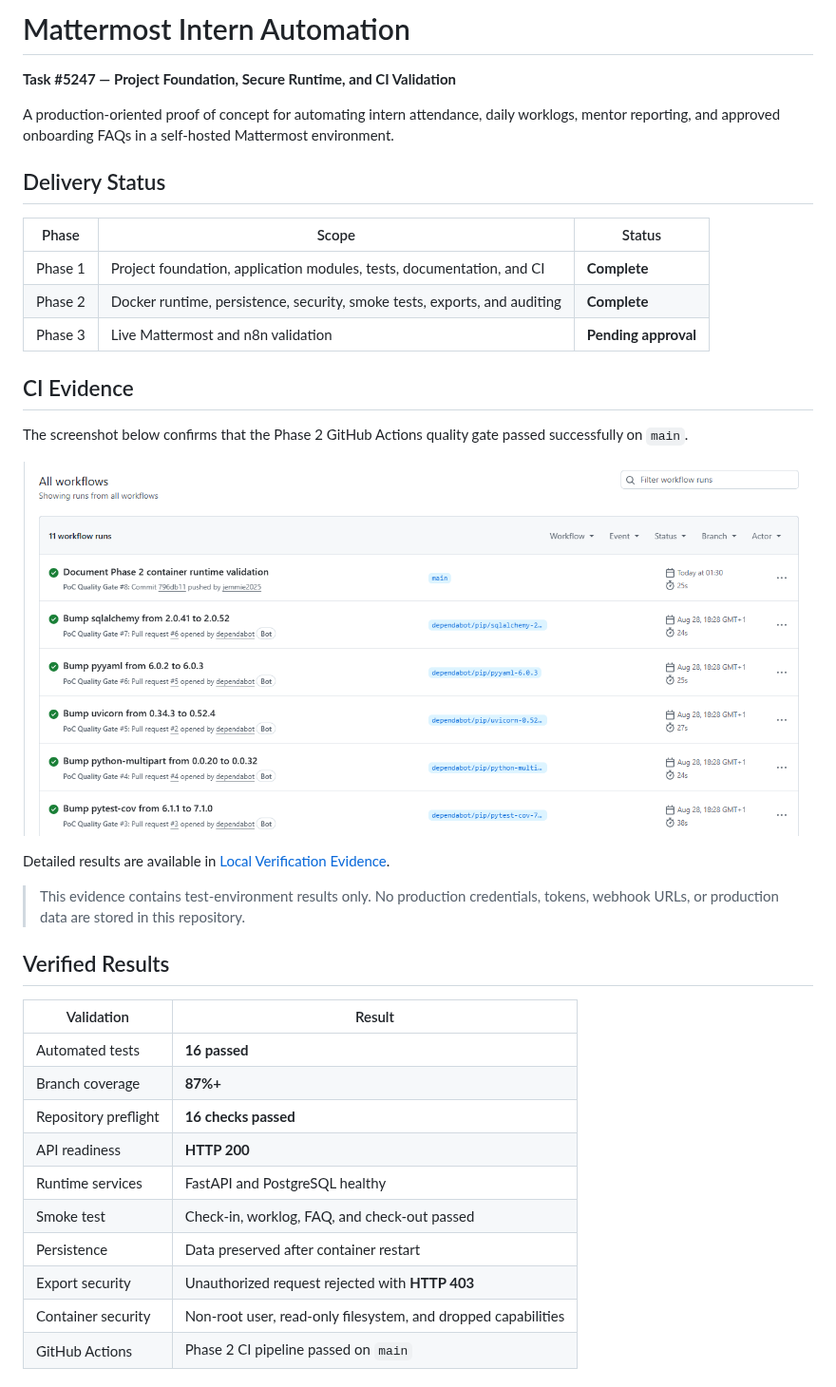
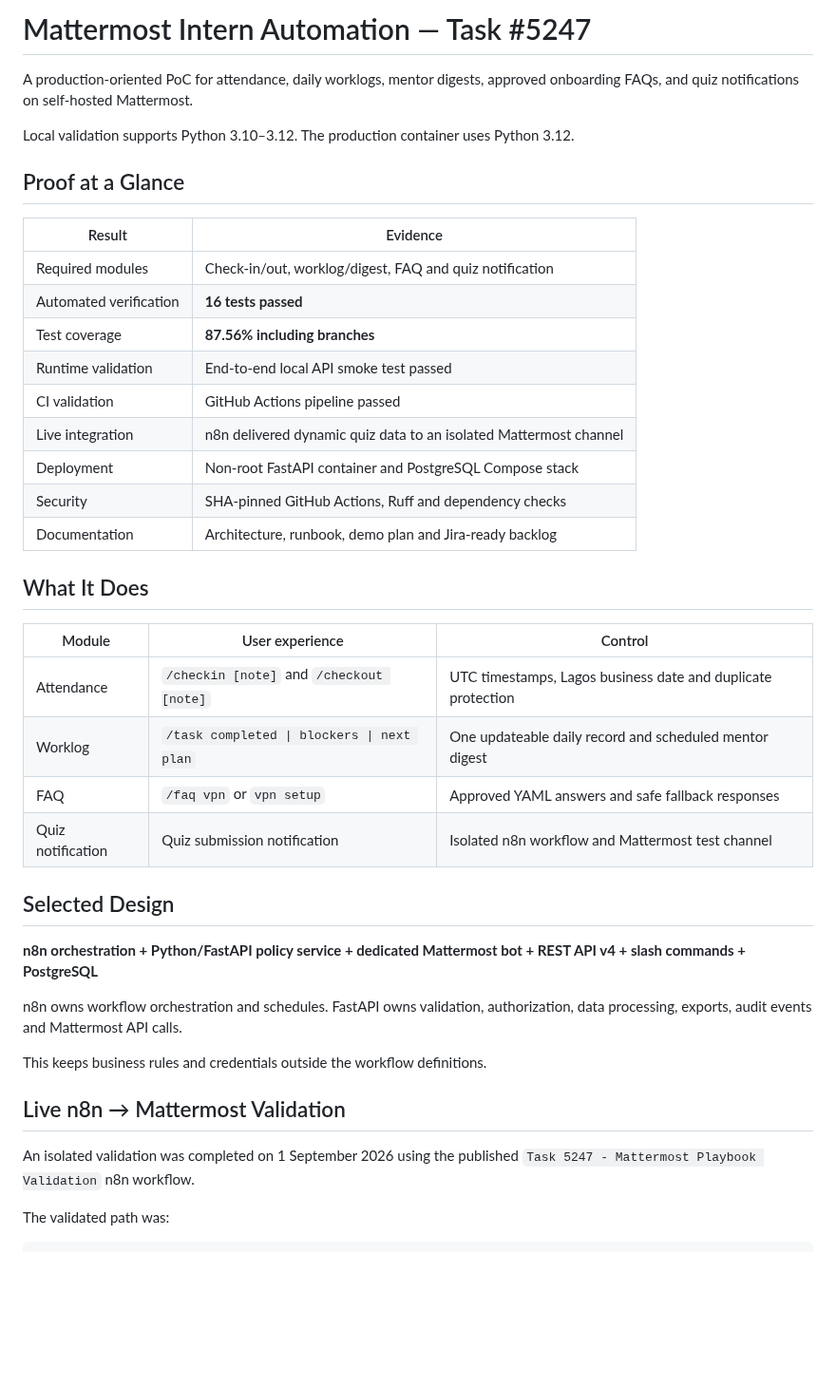
Before and after one commit to jemmie2025/mattermost-intern-automation, a Markdown page: README.md, the part around one of its changes. Shown at 95% size. Rendered like a GitHub page; blank space fills up the shorter version.

```diff
--- a/README.md
+++ b/README.md
@@ -1,45 +1,43 @@
-# Mattermost Intern Automation
+# Mattermost Intern Automation — Task #5247
 
-**Task #5247 — Project Foundation, Secure Runtime, and CI Validation**
+A production-oriented PoC for attendance, daily worklogs, mentor digests, approved onboarding FAQs, and quiz notifications on self-hosted Mattermost.
 
-A production-oriented proof of concept for automating intern attendance, daily worklogs, mentor reporting, and approved onboarding FAQs in a self-hosted Mattermost environment.
+Local validation supports Python 3.10–3.12. The production container uses Python 3.12.
 
-## Delivery Status
+## Proof at a Glance
 
-| Phase | Scope | Status |
+| Result | Evidence |
+|---|---|
+| Required modules | Check-in/out, worklog/digest, FAQ and quiz notification |
+| Automated verification | **16 tests passed** |
+| Test coverage | **87.56% including branches** |
+| Runtime validation | End-to-end local API smoke test passed |
+| CI validation | GitHub Actions pipeline passed |
+| Live integration | n8n delivered dynamic quiz data to an isolated Mattermost channel |
+| Deployment | Non-root FastAPI container and PostgreSQL Compose stack |
+| Security | SHA-pinned GitHub Actions, Ruff and dependency checks |
+| Documentation | Architecture, runbook, demo plan and Jira-ready backlog |
+
+## What It Does
+
+| Module | User experience | Control |
 |---|---|---|
-| Phase 1 | Project foundation, application modules, tests, documentation, and CI | **Complete** |
-| Phase 2 | Docker runtime, persistence, security, smoke tests, exports, and auditing | **Complete** |
-| Phase 3 | Live Mattermost and n8n validation | **Pending approval** |
+| Attendance | `/checkin [note]` and `/checkout [note]` | UTC timestamps, Lagos business date and duplicate protection |
+| Worklog | `/task completed \| blockers \| next plan` | One updateable daily record and scheduled mentor digest |
+| FAQ | `/faq vpn` or `vpn setup` | Approved YAML answers and safe fallback responses |
+| Quiz notification | Quiz submission notification | Isolated n8n workflow and Mattermost test channel |
 
-## CI Evidence
+## Selected Design
 
-The screenshot below confirms that the Phase 2 GitHub Actions quality gate passed successfully on `main`.
+**n8n orchestration + Python/FastAPI policy service + dedicated Mattermost bot + REST API v4 + slash commands + PostgreSQL**
 
-<p align="center">
-  <img
-    src="./docs/evidence/task-5247-phase-2-ci-validation-passed.png"
-    alt="Task #5247 Phase 2 CI validation passed"
-    width="100%"
-  />
-</p>
+n8n owns workflow orchestration and schedules. FastAPI owns validation, authorization, data processing, exports, audit events and Mattermost API calls.
 
-Detailed results are available in [Local Verification Evidence](docs/LOCAL_VERIFICATION.txt).
+This keeps business rules and credentials outside the workflow definitions.
 
-> This evidence contains test-environment results only. No production credentials, tokens, webhook URLs, or production data are stored in this repository.
+## Live n8n → Mattermost Validation
 
-## Verified Results
+An isolated validation was completed on 1 September 2026 using the published `Task 5247 - Mattermost Playbook Validation` n8n workflow.
 
-| Validation | Result |
-|---|---|
-| Automated tests | **16 passed** |
-| Branch coverage | **87%+** |
-| Repository preflight | **16 checks passed** |
-| API readiness | **HTTP 200** |
-| Runtime services | FastAPI and PostgreSQL healthy |
-| Smoke test | Check-in, worklog, FAQ, and check-out passed |
-| Persistence | Data preserved after container restart |
-| Export security | Unauthorized request rejected with **HTTP 403** |
-| Container security | Non-root user, read-only filesystem, and dropped capabilities |
-| GitHub Actions | Phase 2 CI pipeline passed on `main` |
+The validated path was:
 
```
Also changed, not shown: other parts of README.md (+121 -65 lines), docs/evidence/task-5247-dynamic-quiz-mattermost-success.png (added), docs/evidence/task-5247-n8n-mattermost-e2e-success.png (added).
